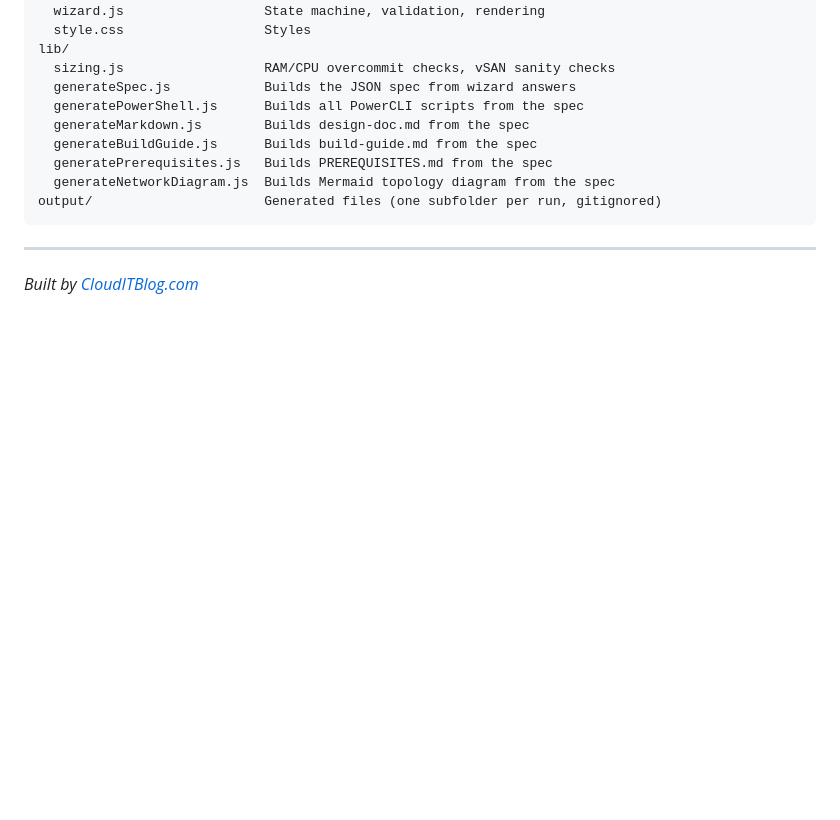
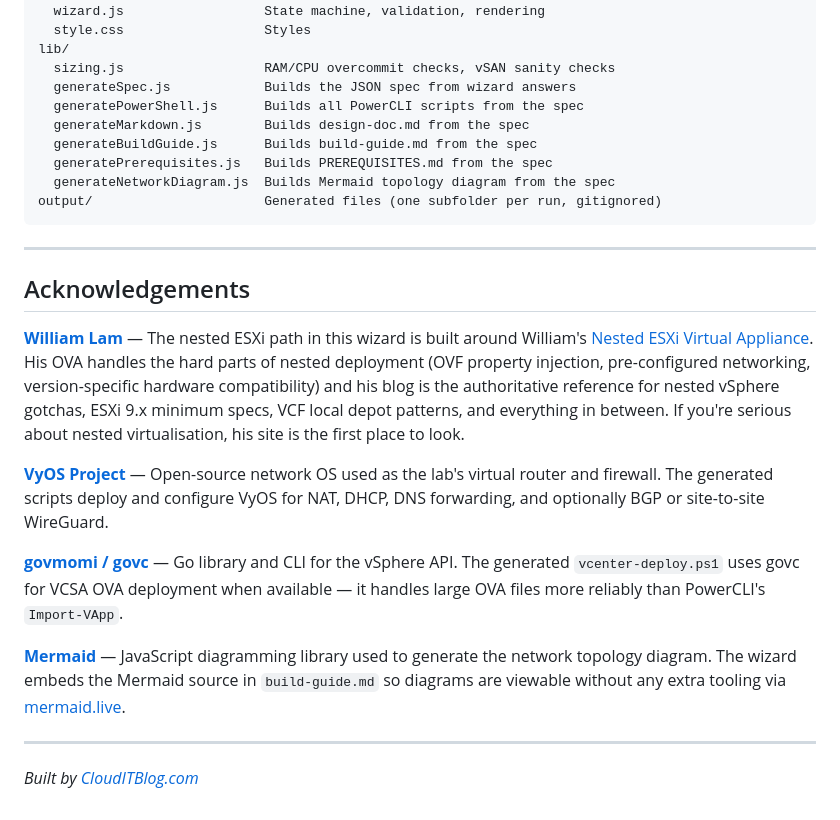
Before and after one commit to redeye365/vsphere-lab-wizard, a Markdown page: README.md, the part around the change. Drawn GitHub-style; blank space fills up the shorter version.

Commit message:
docs: add acknowledgements section to README
Credits William Lam (nested ESXi OVA + blog), VyOS project, govmomi/govc,
and Mermaid — the four external tools and community resources the wizard
depends on or directly references in generated output.

Co-Authored-By: Claude Sonnet 4.6 <noreply@anthropic.com>

```diff
--- a/README.md
+++ b/README.md
@@ -220,4 +220,16 @@ output/                      Generated files (one subfolder per run, gitignored)
 
 ---
 
+## Acknowledgements
+
+**[William Lam](https://williamlam.com)** — The nested ESXi path in this wizard is built around William's [Nested ESXi Virtual Appliance](https://williamlam.com/nested-virtualization/nested-esxi-virtual-appliance). His OVA handles the hard parts of nested deployment (OVF property injection, pre-configured networking, version-specific hardware compatibility) and his blog is the authoritative reference for nested vSphere gotchas, ESXi 9.x minimum specs, VCF local depot patterns, and everything in between. If you're serious about nested virtualisation, his site is the first place to look.
+
+**[VyOS Project](https://vyos.io)** — Open-source network OS used as the lab's virtual router and firewall. The generated scripts deploy and configure VyOS for NAT, DHCP, DNS forwarding, and optionally BGP or site-to-site WireGuard.
+
+**[govmomi / govc](https://github.com/vmware/govmomi)** — Go library and CLI for the vSphere API. The generated `vcenter-deploy.ps1` uses govc for VCSA OVA deployment when available — it handles large OVA files more reliably than PowerCLI's `Import-VApp`.
+
+**[Mermaid](https://mermaid.js.org)** — JavaScript diagramming library used to generate the network topology diagram. The wizard embeds the Mermaid source in `build-guide.md` so diagrams are viewable without any extra tooling via [mermaid.live](https://mermaid.live).
+
+---
+
 *Built by [CloudITBlog.com](https://CloudITBlog.com)*
```
